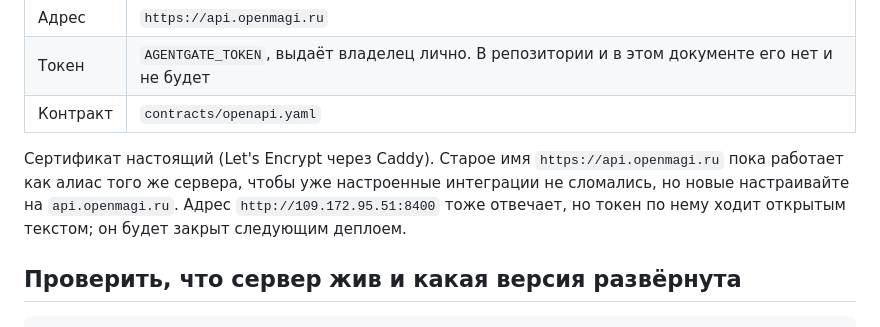
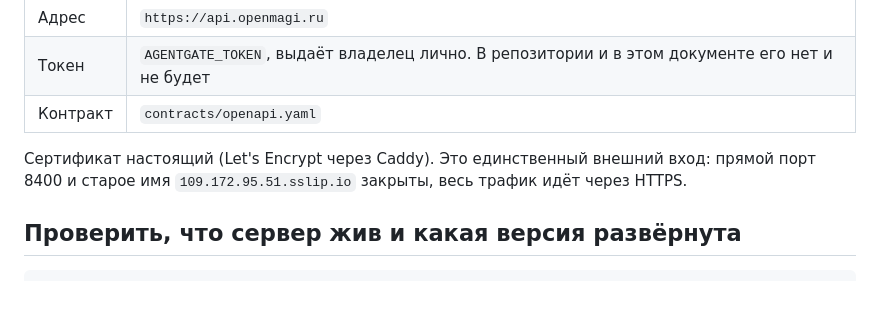
Before and after one commit to iamalexandreevich/ai-product-hack-2026, a Markdown page: docs/connect.md, the part around the change. GitHub-like rendering; blank space fills up the shorter version.

Commit message:
docs: api.openmagi.ru is the only external entry, 8400 and the sslip alias are gone
Co-Authored-By: Claude Fable 5.1 <noreply@anthropic.com>

```diff
--- a/docs/connect.md
+++ b/docs/connect.md
@@ -8,7 +8,7 @@
 | Токен | `AGENTGATE_TOKEN`, выдаёт владелец лично. В репозитории и в этом документе его нет и не будет |
 | Контракт | `contracts/openapi.yaml` |
 
-Сертификат настоящий (Let's Encrypt через Caddy). Старое имя `https://api.openmagi.ru` пока работает как алиас того же сервера, чтобы уже настроенные интеграции не сломались, но новые настраивайте на `api.openmagi.ru`. Адрес `http://109.172.95.51:8400` тоже отвечает, но токен по нему ходит открытым текстом; он будет закрыт следующим деплоем.
+Сертификат настоящий (Let's Encrypt через Caddy). Это единственный внешний вход: прямой порт 8400 и старое имя `109.172.95.51.sslip.io` закрыты, весь трафик идёт через HTTPS.
 
 ## Проверить, что сервер жив и какая версия развёрнута
 
```
